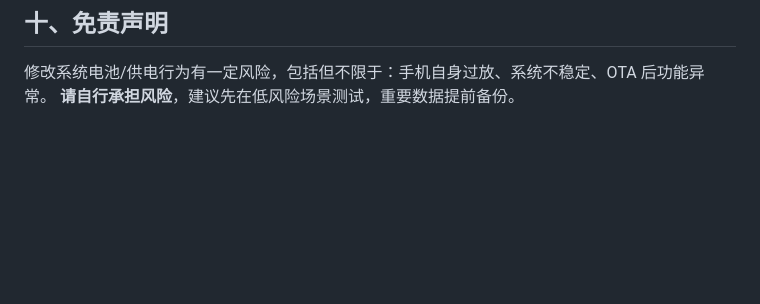
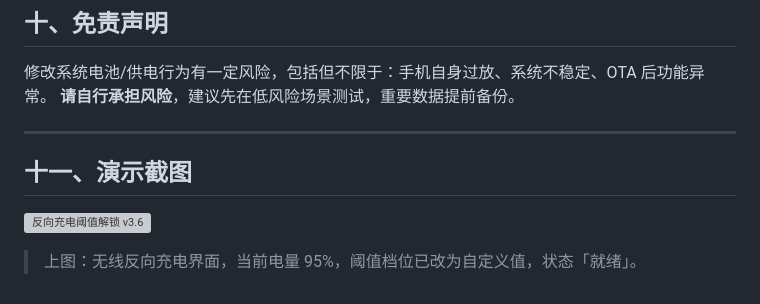
Before and after one commit to wangkunliangwkl-debug/AI-Made, a Markdown page: ReverseChargingBypass/README.md, the part around the change. Drawn GitHub-style; blank space fills up the shorter version; grey boxes are pictures that could not be loaded.

Commit message:
docs: 添加模块演示截图到 README

```diff
--- a/ReverseChargingBypass/README.md
+++ b/ReverseChargingBypass/README.md
@@ -186,3 +186,11 @@ ReverseChargingBypass/
 
 修改系统电池/供电行为有一定风险，包括但不限于：手机自身过放、系统不稳定、OTA 后功能异常。
 **请自行承担风险**，建议先在低风险场景测试，重要数据提前备份。
+
+---
+
+## 十一、演示截图
+
+![反向充电阈值解锁 v3.6](docs/screenshot-v3.6.png)
+
+> 上图：无线反向充电界面，当前电量 95%，阈值档位已改为自定义值，状态「就绪」。
```
Also changed, not shown: README.md (+7 -0 lines), docs/screenshot-v3.6.png (added).
